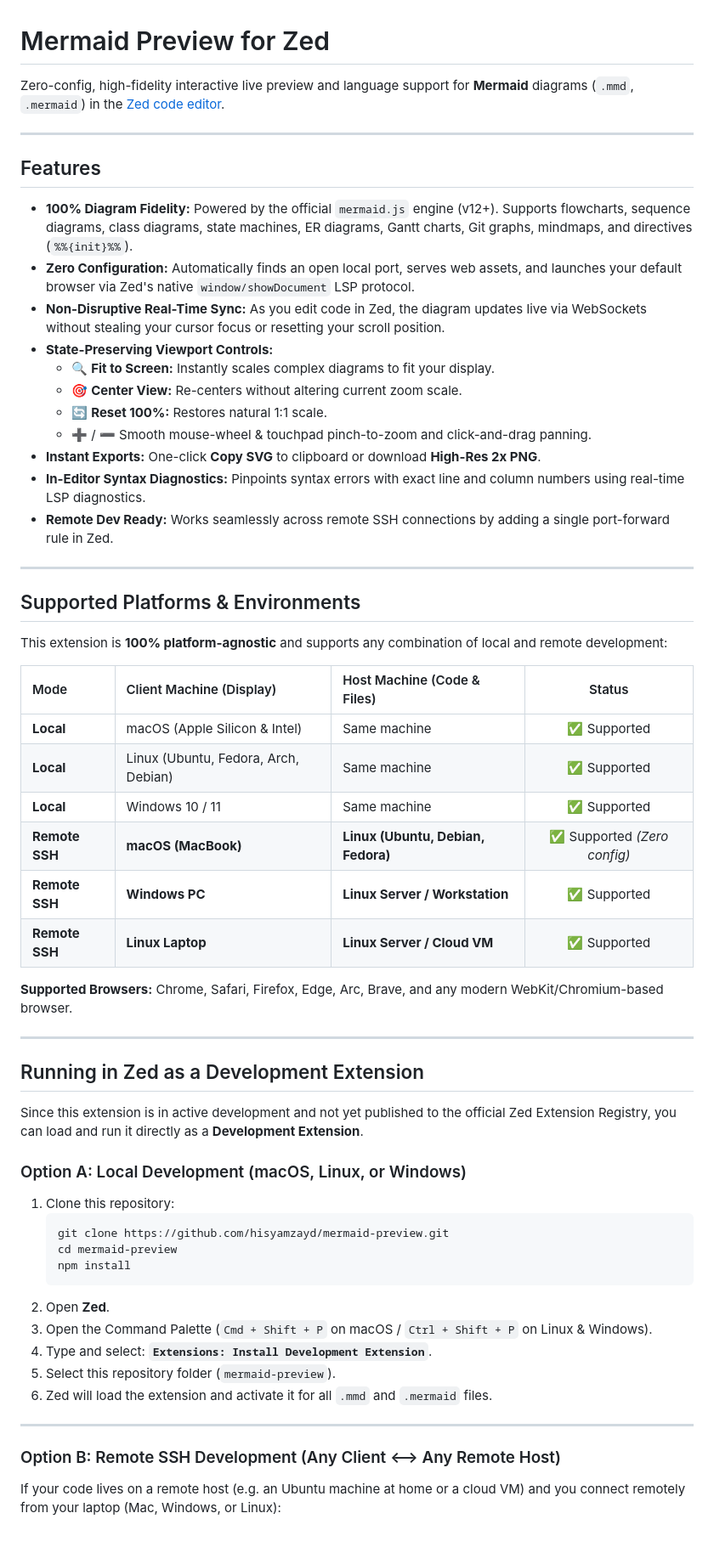
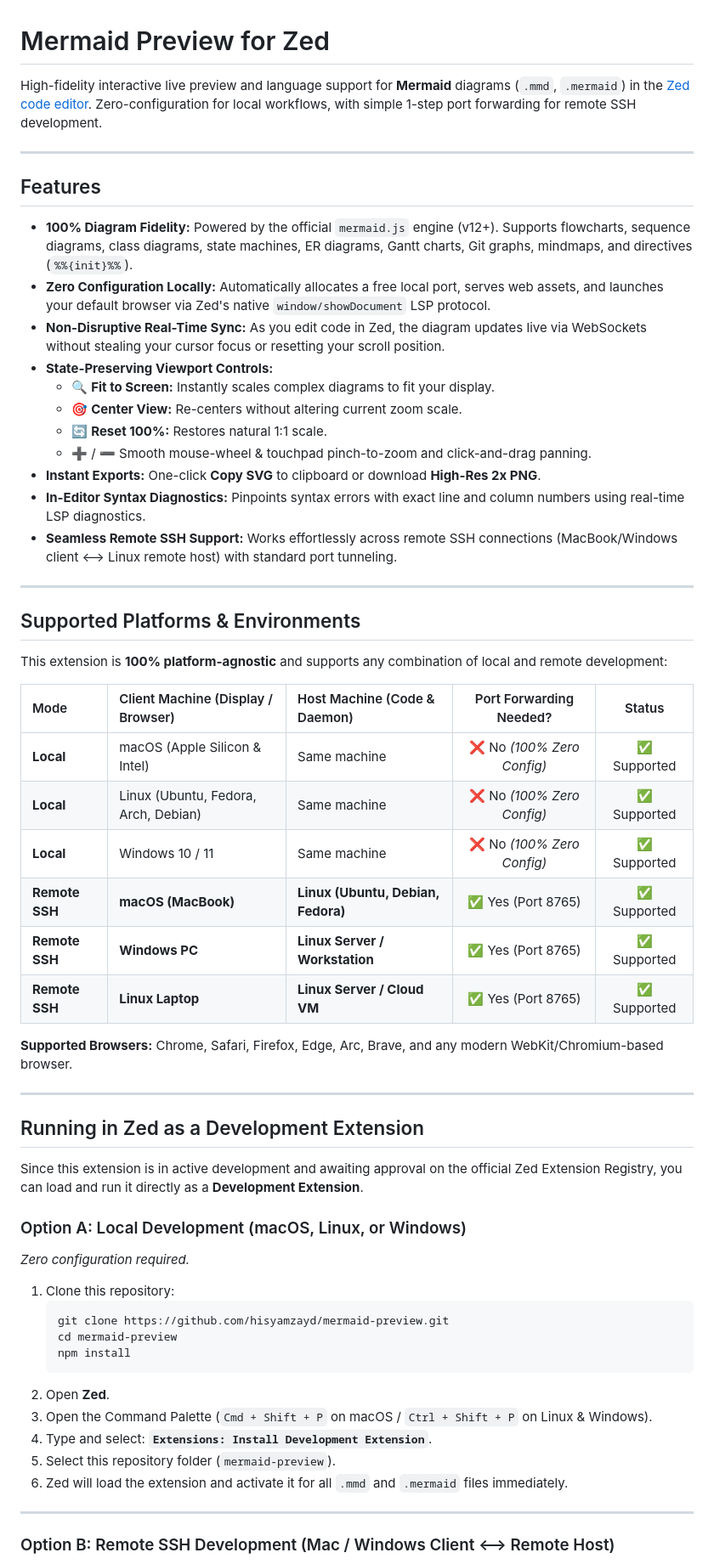
Before and after one commit to hisyam-zayd/mermaid-preview, a Markdown page: README.md, the part around one of its changes. Shown at 85% size. Rendered like a GitHub page; blank space fills up the shorter version.

Commit message:
[slice-5] docs: clarify zero-config locally vs remote SSH port forwarding setup

````diff
--- a/README.md
+++ b/README.md
@@ -1,13 +1,13 @@
 # Mermaid Preview for Zed
 
-Zero-config, high-fidelity interactive live preview and language support for **Mermaid** diagrams (`.mmd`, `.mermaid`) in the [Zed code editor](https://zed.dev).
+High-fidelity interactive live preview and language support for **Mermaid** diagrams (`.mmd`, `.mermaid`) in the [Zed code editor](https://zed.dev). Zero-configuration for local workflows, with simple 1-step port forwarding for remote SSH development.
 
 ---
 
 ## Features
 
 * **100% Diagram Fidelity:** Powered by the official `mermaid.js` engine (v12+). Supports flowcharts, sequence diagrams, class diagrams, state machines, ER diagrams, Gantt charts, Git graphs, mindmaps, and directives (`%%{init}%%`).
-* **Zero Configuration:** Automatically finds an open local port, serves web assets, and launches your default browser via Zed's native `window/showDocument` LSP protocol.
+* **Zero Configuration Locally:** Automatically allocates a free local port, serves web assets, and launches your default browser via Zed's native `window/showDocument` LSP protocol.
 * **Non-Disruptive Real-Time Sync:** As you edit code in Zed, the diagram updates live via WebSockets without stealing your cursor focus or resetting your scroll position.
 * **State-Preserving Viewport Controls:**
   * 🔍 **Fit to Screen:** Instantly scales complex diagrams to fit your display.
@@ -16,7 +16,7 @@ Zero-config, high-fidelity interactive live preview and language support for **M
   * ➕ / ➖ Smooth mouse-wheel & touchpad pinch-to-zoom and click-and-drag panning.
 * **Instant Exports:** One-click **Copy SVG** to clipboard or download **High-Res 2x PNG**.
 * **In-Editor Syntax Diagnostics:** Pinpoints syntax errors with exact line and column numbers using real-time LSP diagnostics.
-* **Remote Dev Ready:** Works seamlessly across remote SSH connections by adding a single port-forward rule in Zed.
+* **Seamless Remote SSH Support:** Works effortlessly across remote SSH connections (MacBook/Windows client ⟷ Linux remote host) with standard port tunneling.
 
 ---
 
@@ -24,14 +24,14 @@ Zero-config, high-fidelity interactive live preview and language support for **M
 
 This extension is **100% platform-agnostic** and supports any combination of local and remote development:
 
-| Mode | Client Machine (Display) | Host Machine (Code & Files) | Status |
-| :--- | :--- | :--- | :---: |
-| **Local** | macOS (Apple Silicon & Intel) | Same machine | ✅ Supported |
-| **Local** | Linux (Ubuntu, Fedora, Arch, Debian) | Same machine | ✅ Supported |
-| **Local** | Windows 10 / 11 | Same machine | ✅ Supported |
-| **Remote SSH** | **macOS (MacBook)** | **Linux (Ubuntu, Debian, Fedora)** | ✅ Supported *(Zero config)* |
-| **Remote SSH** | **Windows PC** | **Linux Server / Workstation** | ✅ Supported |
-| **Remote SSH** | **Linux Laptop** | **Linux Server / Cloud VM** | ✅ Supported |
+| Mode | Client Machine (Display / Browser) | Host Machine (Code & Daemon) | Port Forwarding Needed? | Status |
+| :--- | :--- | :--- | :---: | :---: |
+| **Local** | macOS (Apple Silicon & Intel) | Same machine | ❌ No *(100% Zero Config)* | ✅ Supported |
+| **Local** | Linux (Ubuntu, Fedora, Arch, Debian) | Same machine | ❌ No *(100% Zero Config)* | ✅ Supported |
+| **Local** | Windows 10 / 11 | Same machine | ❌ No *(100% Zero Config)* | ✅ Supported |
+| **Remote SSH** | **macOS (MacBook)** | **Linux (Ubuntu, Debian, Fedora)** | ✅ Yes (Port 8765) | ✅ Supported |
+| **Remote SSH** | **Windows PC** | **Linux Server / Workstation** | ✅ Yes (Port 8765) | ✅ Supported |
+| **Remote SSH** | **Linux Laptop** | **Linux Server / Cloud VM** | ✅ Yes (Port 8765) | ✅ Supported |
 
 **Supported Browsers:** Chrome, Safari, Firefox, Edge, Arc, Brave, and any modern WebKit/Chromium-based browser.
 
@@ -39,9 +39,11 @@ This extension is **100% platform-agnostic** and supports any combination of loc
 
 ## Running in Zed as a Development Extension
 
-Since this extension is in active development and not yet published to the official Zed Extension Registry, you can load and run it directly as a **Development Extension**.
+Since this extension is in active development and awaiting approval on the official Zed Extension Registry, you can load and run it directly as a **Development Extension**.
 
 ### Option A: Local Development (macOS, Linux, or Windows)
+*Zero configuration required.*
+
 1. Clone this repository:
    ```bash
    git clone https://github.com/hisyamzayd/mermaid-preview.git
@@ -52,10 +54,9 @@ Since this extension is in active development and not yet published to the offic
 3. Open the Command Palette (`Cmd + Shift + P` on macOS / `Ctrl + Shift + P` on Linux & Windows).
 4. Type and select: **`Extensions: Install Development Extension`**.
 5. Select this repository folder (`mermaid-preview`).
-6. Zed will load the extension and activate it for all `.mmd` and `.mermaid` files.
+6. Zed will load the extension and activate it for all `.mmd` and `.mermaid` files immediately.
 
 ---
 
-### Option B: Remote SSH Development (Any Client ⟷ Any Remote Host)
-If your code lives on a remote host (e.g. an Ubuntu machine at home or a cloud VM) and you connect remotely from your laptop (Mac, Windows, or Linux):
+### Option B: Remote SSH Development (Mac / Windows Client ⟷ Remote Host)
 
````
Also changed, not shown: other parts of README.md (+33 -22 lines).
